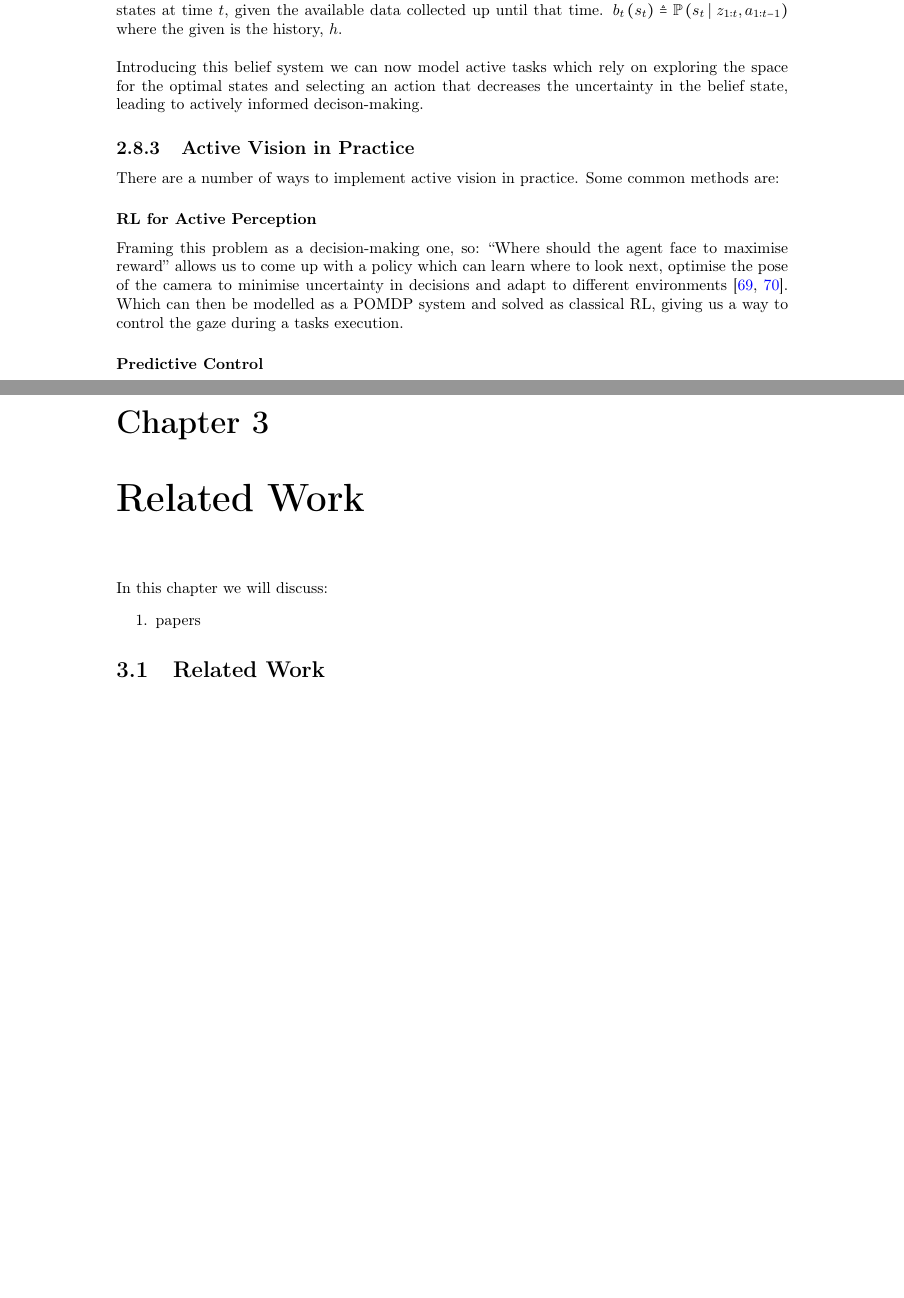
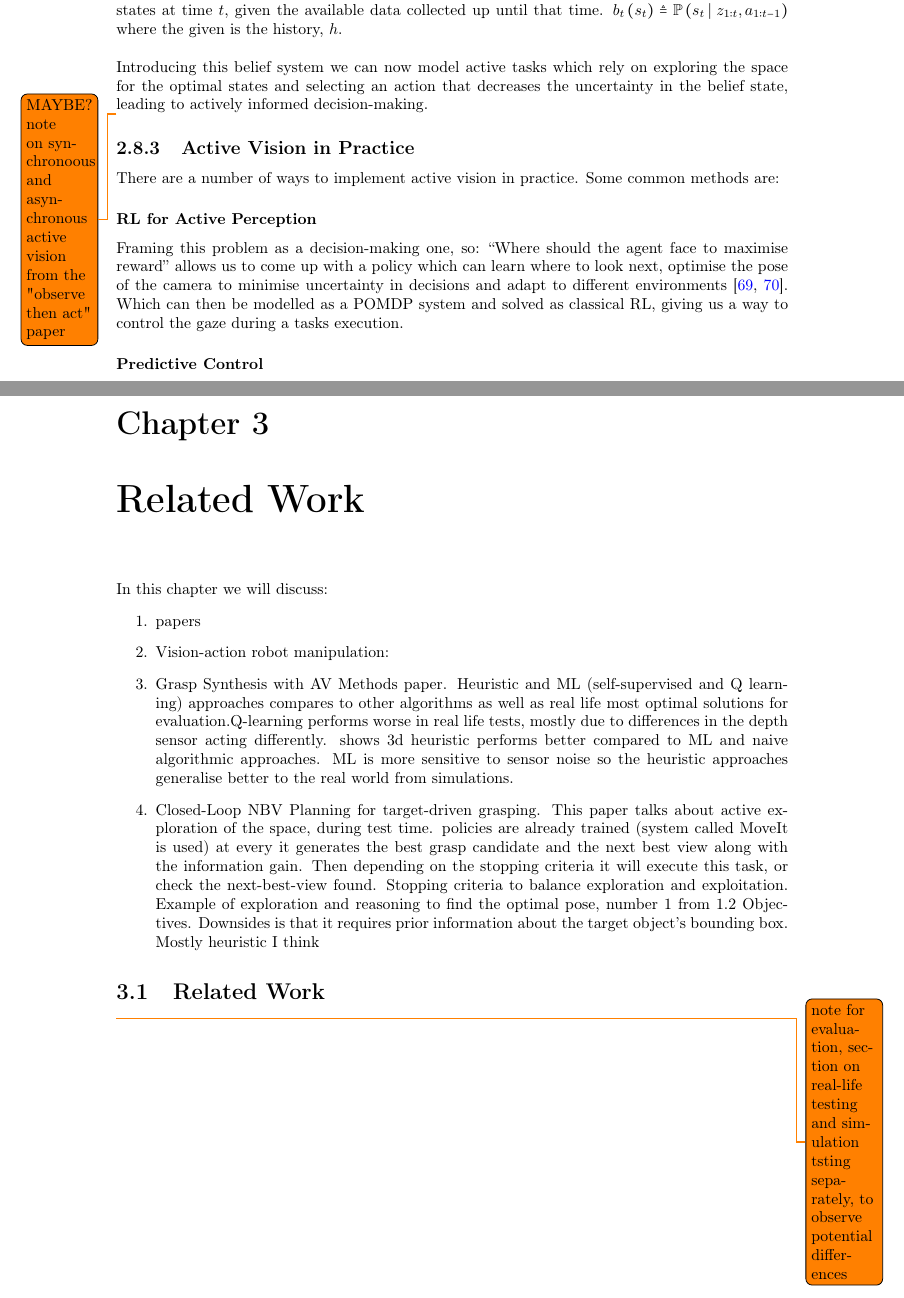
Before and after one commit to KUP9752/fyp-report, a LaTeX thesis (main.tex, which reads background/background.tex, background/tech-back/av.tex): two parts of pages 22 and 23 of 32, joined at a grey line, cut so that both start at the same text, the shorter picture padded with empty space. Compiled offline with pdfLaTeX.

Commit message:
some notes on the papers im about to cover

```diff
--- a/background/background.tex
+++ b/background/background.tex
@@ -9,9 +9,15 @@
   \end{enumerate}
   \todo{do this section}
 \input{background/tech-background}
+
 \chapter{Related Work}
   In this chapter we will discuss:
   \begin{enumerate}
     \item papers
+    \item Vision-action robot manipulation:
+    \item Grasp Synthesis with AV Methods paper. Heuristic and ML (self-supervised and Q learning) approaches compares to other algorithms as well as real life most optimal solutions for evaluation.Q-learning performs worse in real life tests, mostly due to differences in the depth sensor acting differently. shows 3d heuristic performs better compared to ML and naive algorithmic approaches. ML is more sensitive to sensor noise so the heuristic approaches generalise better to the real world from simulations.
+    \item Closed-Loop NBV Planning for target-driven grasping. This paper talks about active exploration of the space, during test time. policies are already trained (system called MoveIt is used) at every it generates the best grasp candidate and the next best view along with the information gain. Then depending on the stopping criteria it will execute this task, or check the next-best-view found. Stopping criteria to balance exploration and exploitation. Example of exploration and reasoning to find the optimal pose, number 1 from 1.2 Objectives. Downsides is that it requires prior information about the target object's bounding box. Mostly heuristic I think
   \end{enumerate}
 \input{background/related-work}
+
+\todo{note for evaluation, section on real-life testing and simulation tsting separately, to observe potential differences}
--- a/background/tech-back/av.tex
+++ b/background/tech-back/av.tex
@@ -22,7 +22,9 @@
   in addition to earlier, the state transition function \( \xi_S ~\colon~ S \times A \rightarrow \Pi\left(S\right)\) and $\Pi\left(S\right)$ is the space of probability density functions (pdf) over $S$. The observation space $\mathcal{Z}$, and the conditional likelihood of making any of those observations \(\xi_{\mathcal{Z}} ~\colon~ S \rightarrow \Pi\left(Z\right)\) where $\Pi\left(\mathcal{Z}\right)$ is the space of pdfs over $\mathcal{Z}$.
   Differently to the fully observable case, agents here cannot reliably know their own true state. So, they maintain an internal \emph{belief} system (historic), $b_t\left(s_t\right)$ which represents the posterior probability over states at time $t$, given the available data collected up until that time. \(b_t\left(s_t\right) \triangleeq  \mathbb{P}\left(s_t \mid z_{1 \colon t}, a_{1 \colon t - 1}\right)\) where the given is the history, $h$.
   \\\\
-  Introducing this belief system we can now model active tasks which rely on exploring the space for the optimal states and selecting an action that decreases the uncertainty in the belief state, leading to actively informed decison-making.
+  Introducing this belief system we can now model active tasks which rely on exploring the space for the optimal states and selecting an action that decreases the uncertainty in the belief state, leading to actively informed decision-making.
+
+  \todo{MAYBE? note on synchronoous and asynchronous active vision from the "observe then act" paper}
 
   \subsection{Active Vision in Practice}
   There are a number of ways to implement active vision in practice. Some common methods are:
```
